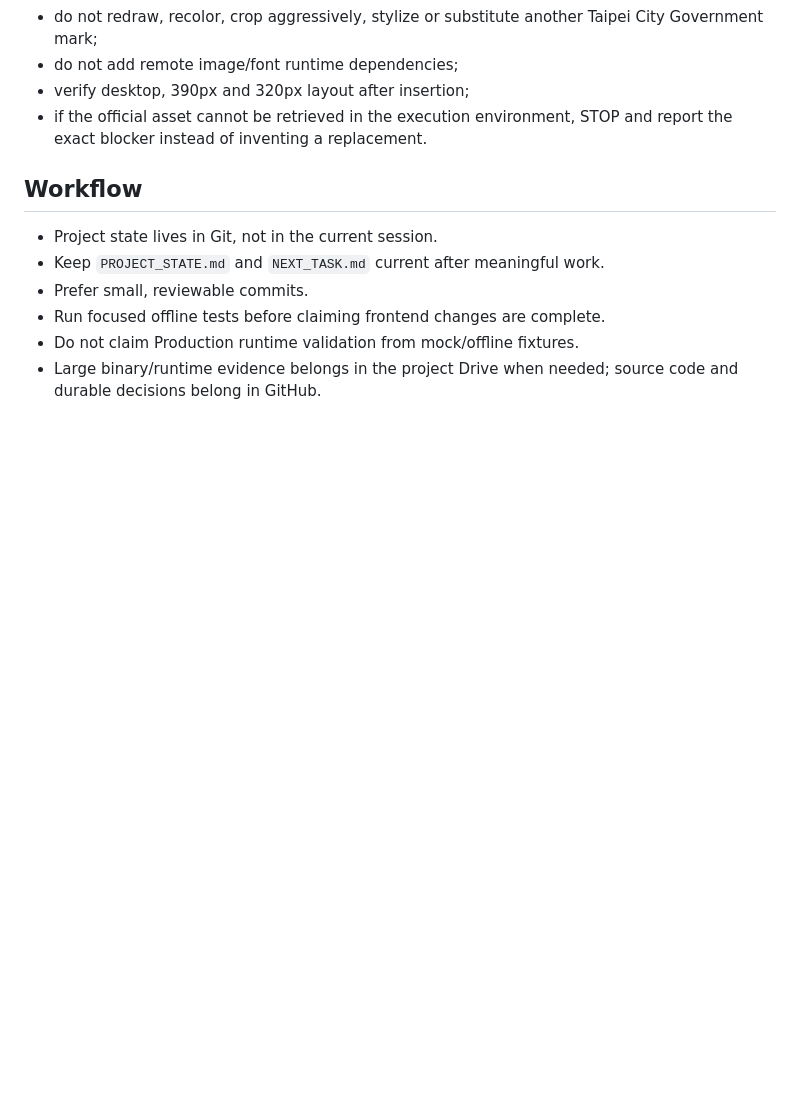
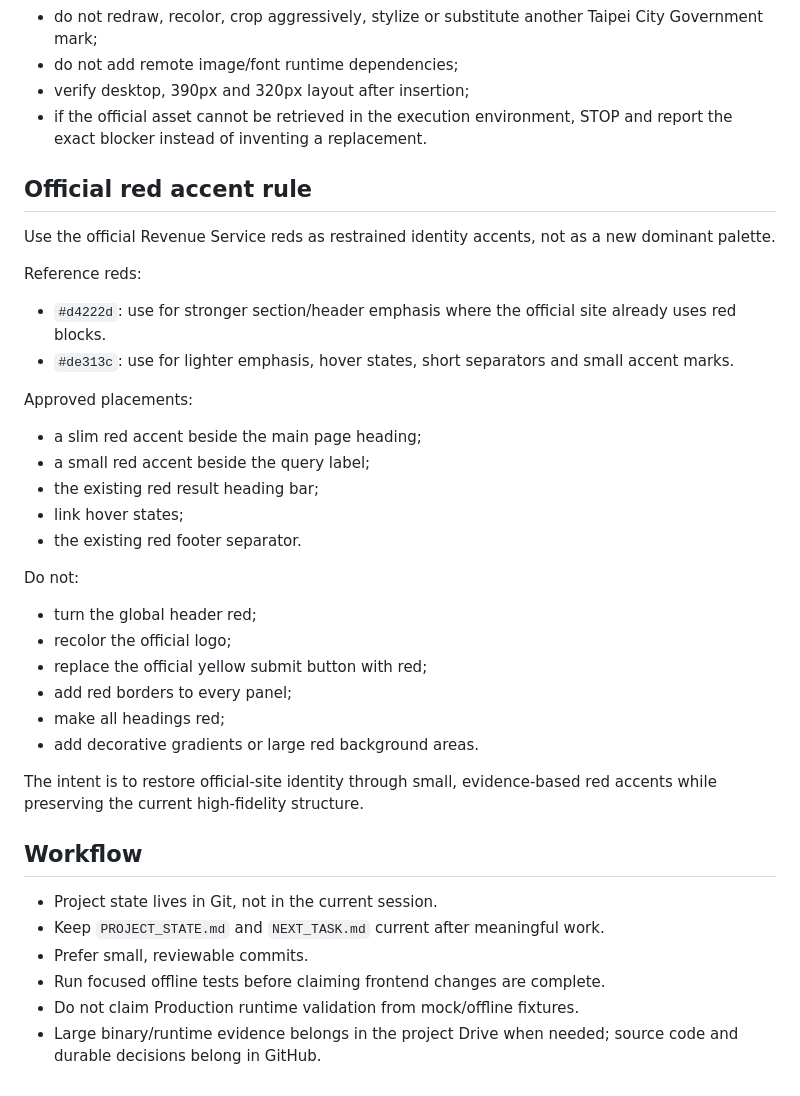
Before and after one commit to taipei-tax-lab/tpctax-1999-ai-web, a Markdown page: AGENTS.md, the part around the change. Drawn GitHub-style; blank space fills up the shorter version.

Commit message:
docs: define restrained official red accent usage

```diff
--- a/AGENTS.md
+++ b/AGENTS.md
@@ -99,6 +99,31 @@ The remaining branding/layout task includes official TRS identity completion and
 - verify desktop, 390px and 320px layout after insertion;
 - if the official asset cannot be retrieved in the execution environment, STOP and report the exact blocker instead of inventing a replacement.
 
+## Official red accent rule
+
+Use the official Revenue Service reds as restrained identity accents, not as a new dominant palette.
+
+Reference reds:
+- `#d4222d`: use for stronger section/header emphasis where the official site already uses red blocks.
+- `#de313c`: use for lighter emphasis, hover states, short separators and small accent marks.
+
+Approved placements:
+- a slim red accent beside the main page heading;
+- a small red accent beside the query label;
+- the existing red result heading bar;
+- link hover states;
+- the existing red footer separator.
+
+Do not:
+- turn the global header red;
+- recolor the official logo;
+- replace the official yellow submit button with red;
+- add red borders to every panel;
+- make all headings red;
+- add decorative gradients or large red background areas.
+
+The intent is to restore official-site identity through small, evidence-based red accents while preserving the current high-fidelity structure.
+
 ## Workflow
 
 - Project state lives in Git, not in the current session.
```
